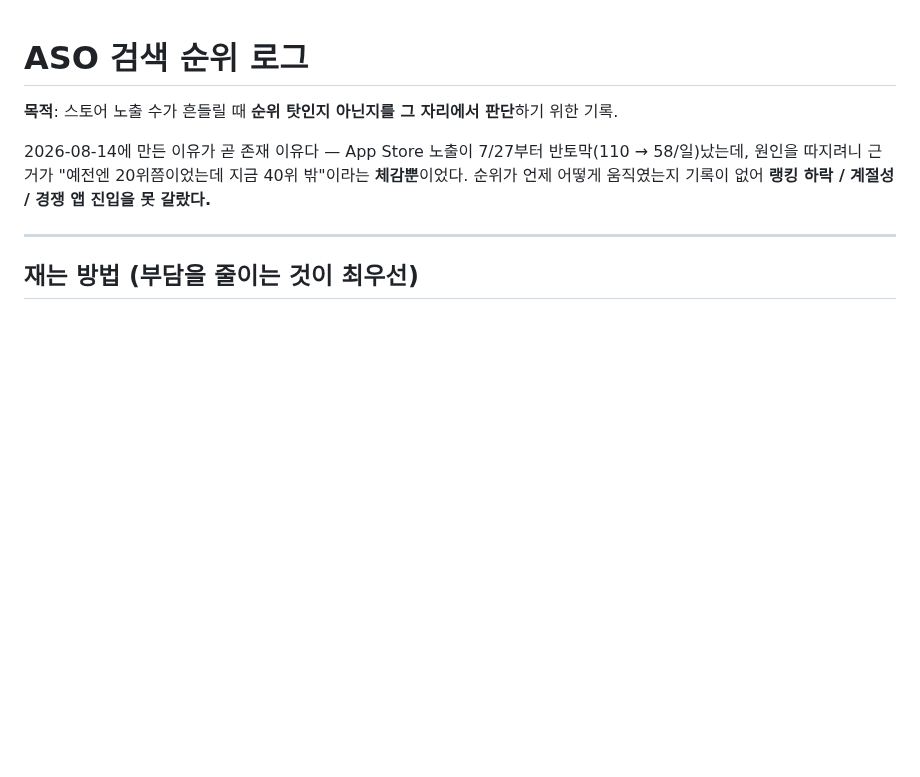
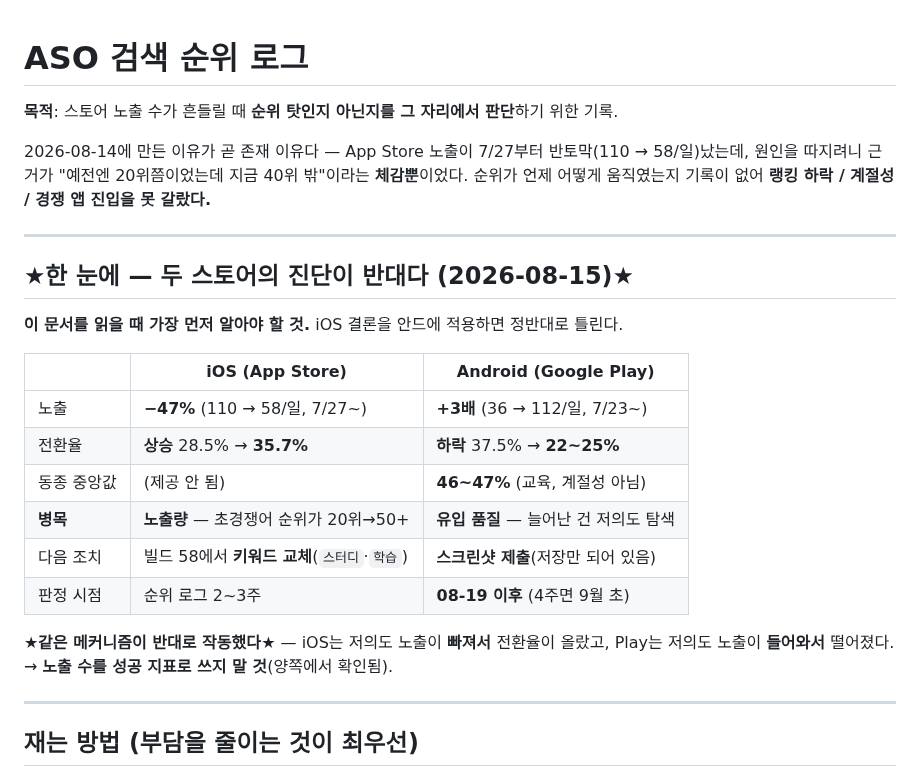
Before and after one commit to lds77/suneung-timer-native, a Markdown page: docs/aso-rank-log.md, the part around the change. GitHub-like rendering; blank space fills up the shorter version.

Commit message:
docs: 순위 로그 첫머리에 플랫폼별 진단 요약 추가
iOS 결론을 안드에 적용하면 정반대로 틀리는데, 그 사실이 문서 중간에
묻혀 있었다. 여는 순간 보이도록 맨 앞에 대조표를 세웠다.

- iOS: 노출 -47% / 전환 상승 -> 병목은 노출량, 다음은 빌드 58 키워드 교체
- Android: 노출 3배 / 전환 하락 -> 병목은 유입 품질, 다음은 스크린샷 제출
- 판정 시점도 다르다 (iOS 순위 로그 2~3주 / 안드 08-19 이후)

Co-Authored-By: Claude Opus 5 <noreply@anthropic.com>

```diff
--- a/docs/aso-rank-log.md
+++ b/docs/aso-rank-log.md
@@ -5,6 +5,24 @@
 2026-08-14에 만든 이유가 곧 존재 이유다 — App Store 노출이 7/27부터 반토막(110 → 58/일)났는데,
 원인을 따지려니 근거가 "예전엔 20위쯤이었는데 지금 40위 밖"이라는 **체감뿐**이었다. 순위가 언제
 어떻게 움직였는지 기록이 없어 **랭킹 하락 / 계절성 / 경쟁 앱 진입을 못 갈랐다.**
+
+---
+
+## ★한 눈에 — 두 스토어의 진단이 반대다 (2026-08-15)★
+
+**이 문서를 읽을 때 가장 먼저 알아야 할 것.** iOS 결론을 안드에 적용하면 정반대로 틀린다.
+
+| | **iOS (App Store)** | **Android (Google Play)** |
+|---|---|---|
+| 노출 | **−47%** (110 → 58/일, 7/27~) | **+3배** (36 → 112/일, 7/23~) |
+| 전환율 | **상승** 28.5% → **35.7%** | **하락** 37.5% → **22~25%** |
+| 동종 중앙값 | (제공 안 됨) | **46~47%** (교육, 계절성 아님) |
+| **병목** | **노출량** — 초경쟁어 순위가 20위→50+ | **유입 품질** — 늘어난 건 저의도 탐색 |
+| 다음 조치 | 빌드 58에서 **키워드 교체**(`스터디`·`학습`) | **스크린샷 제출**(저장만 되어 있음) |
+| 판정 시점 | 순위 로그 2~3주 | **08-19 이후** (4주면 9월 초) |
+
+★**같은 메커니즘이 반대로 작동했다**★ — iOS는 저의도 노출이 **빠져서** 전환율이 올랐고, Play는
+저의도 노출이 **들어와서** 떨어졌다. → **노출 수를 성공 지표로 쓰지 말 것**(양쪽에서 확인됨).
 
 ---
 
```
